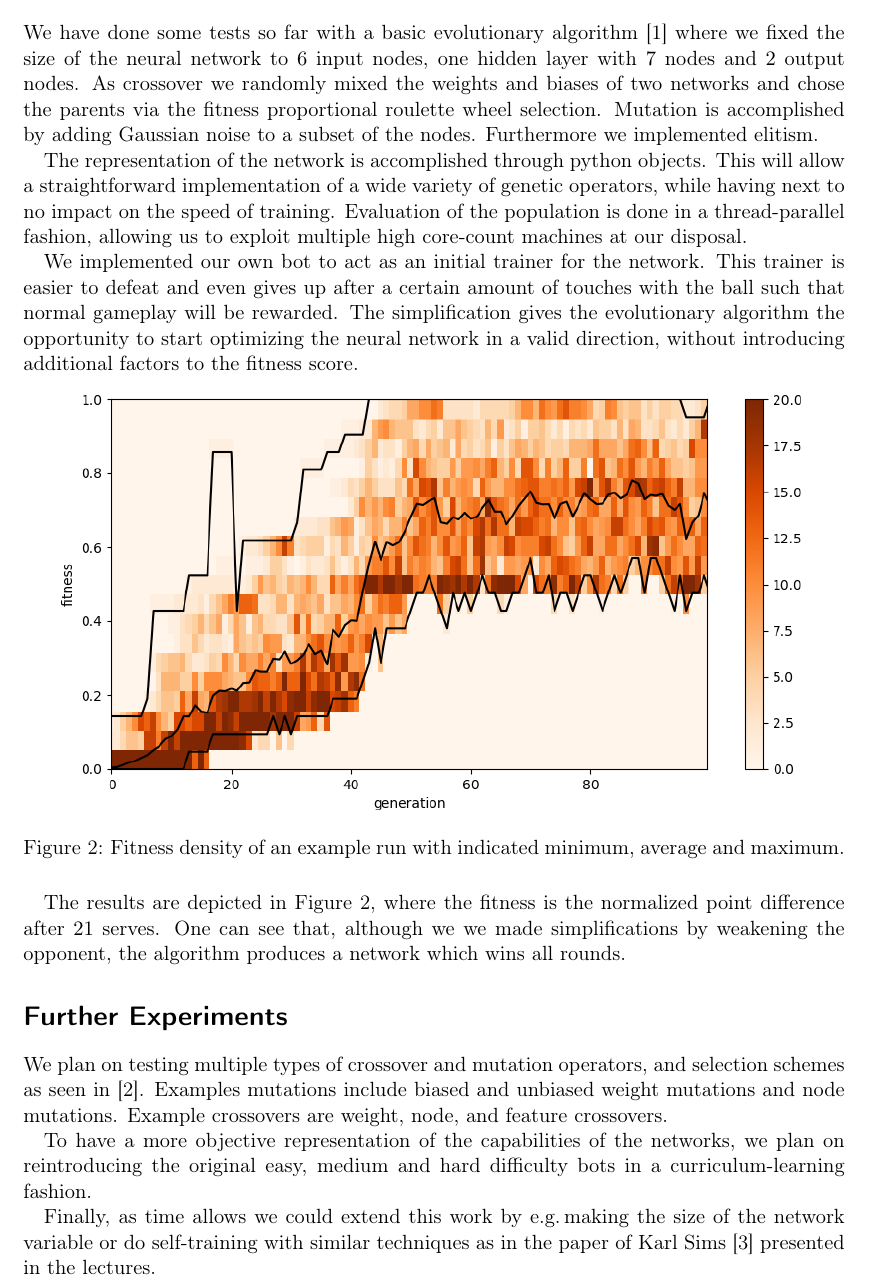
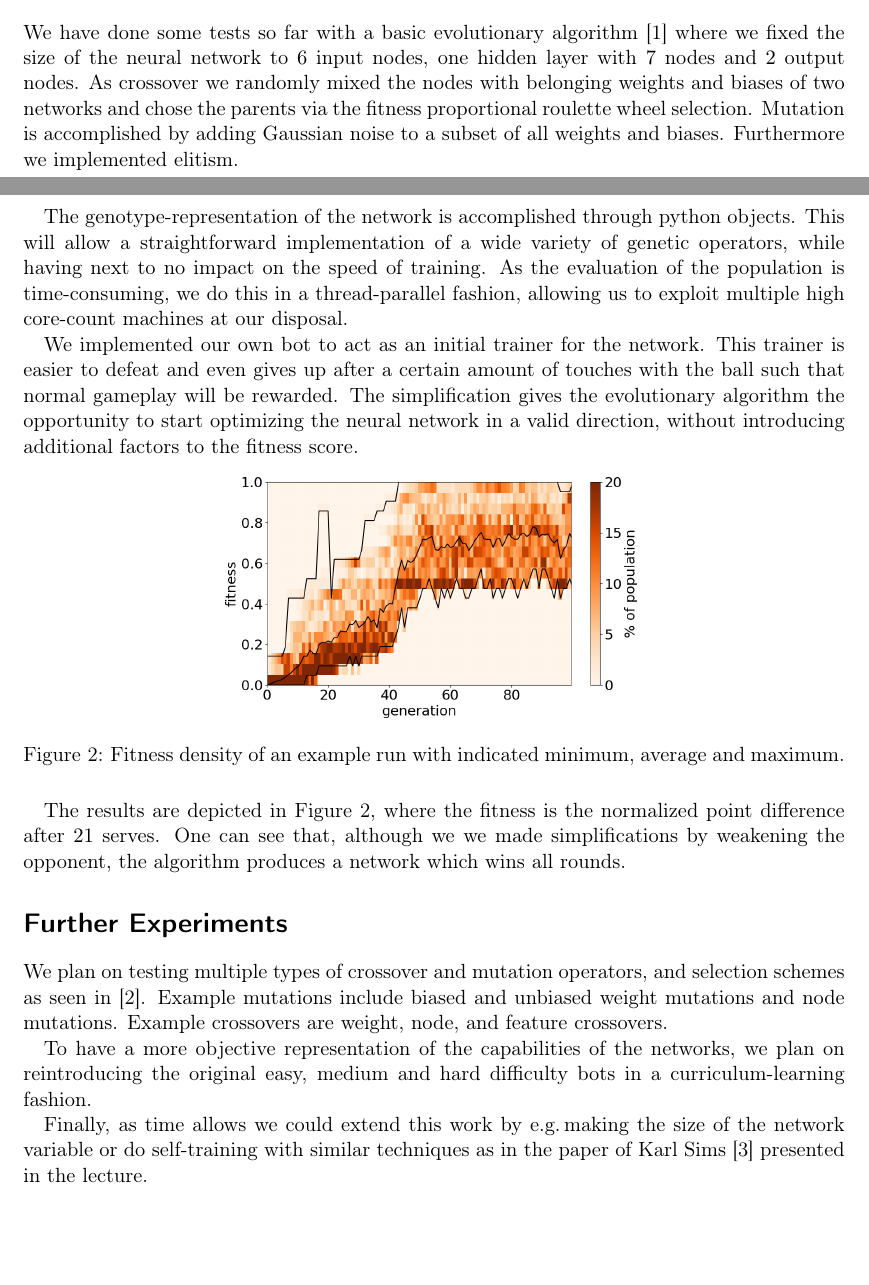
Before and after one commit to felixbartel/gaec_project, a LaTeX document (project_proposal/pp.tex): part of page 2 of 3 before the commit and two parts of pages 1 and 2 of 2 after it, the two joined at a grey line, cut so that both start at the same text, the shorter picture padded with empty space. Compiled offline with pdfLaTeX.

Commit message:
minors in the proposal

```diff
--- a/project_proposal/pp.tex
+++ b/project_proposal/pp.tex
@@ -62,20 +62,20 @@ Assuming the layers of the neural network have $n_1,\dots,n_L$ nodes we then hav
 \section*{Preliminary Results}
 
 We have done some tests so far with a basic evolutionary algorithm \cite{github_repo} where we fixed the size of the neural network to $6$ input nodes, one hidden layer with $7$ nodes and $2$ output nodes.
-As crossover we randomly mixed the weights and biases of two networks and chose the parents via the fitness proportional roulette wheel selection.
-Mutation is accomplished by adding Gaussian noise to a subset of the nodes.
+As crossover we randomly mixed the nodes with belonging weights and biases of two networks and chose the parents via the fitness proportional roulette wheel selection.
+Mutation is accomplished by adding Gaussian noise to a subset of all weights and biases.
 Furthermore we implemented elitism.
 
 
-The representation of the network is accomplished through python objects. This will allow a straightforward implementation of a wide variety of genetic operators, while having next to no impact on the speed of training.
-Evaluation of the population is done in a thread-parallel fashion, allowing us to exploit multiple high core-count machines at our disposal.
+The genotype-representation of the network is accomplished through python objects. This will allow a straightforward implementation of a wide variety of genetic operators, while having next to no impact on the speed of training.
+As the evaluation of the population is time-consuming, we do this in a thread-parallel fashion, allowing us to exploit multiple high core-count machines at our disposal.
 
 We implemented our own bot to act as an initial trainer for the network. This trainer is easier to defeat and even gives up after a certain amount of touches with the ball such that normal gameplay will be rewarded.
 The simplification gives the evolutionary algorithm the opportunity to start optimizing the neural network in a valid direction, without introducing additional factors to the fitness score.
 
 \begin{figure}[H]
 \center
-\includegraphics[width=0.9\textwidth]{img/fitness.png}
+\includegraphics[width=0.5\textwidth]{img/fitness.png}
 \caption{Fitness density of an example run with indicated minimum, average and maximum.}
 \label{fig:train}
 \end{figure}
@@ -85,11 +85,11 @@ One can see that, although we we made simplifications by weakening the opponent,
 
 \section*{Further Experiments}
 
-We plan on testing multiple types of crossover and mutation operators, and selection schemes as seen in \cite{montana1989training}. Examples mutations include biased and unbiased weight mutations and node mutations. Example crossovers are weight, node, and feature crossovers.
+We plan on testing multiple types of crossover and mutation operators, and selection schemes as seen in \cite{montana1989training}. Example mutations include biased and unbiased weight mutations and node mutations. Example crossovers are weight, node, and feature crossovers.
 
 To have a more objective representation of the capabilities of the networks, we plan on reintroducing the original easy, medium and hard difficulty bots in a curriculum-learning fashion.
 
-Finally, as time allows we could extend this work by e.g.\,making the size of the network variable or do self-training with similar techniques as in the paper of Karl Sims\cite{sims1994evolving} presented in the lectures.
+Finally, as time allows we could extend this work by e.g.\,making the size of the network variable or do self-training with similar techniques as in the paper of Karl Sims\cite{sims1994evolving} presented in the lecture.
 
 \bibliography{refs}{}
 \bibliographystyle{plain}
```
Also changed, not shown: project_proposal/img/fitness.png, project_proposal/pp.tex (4 more changed lines).
